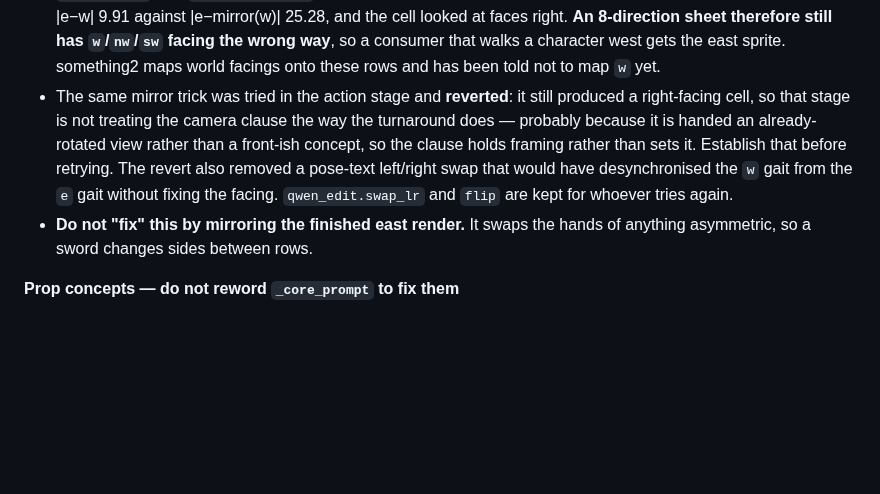
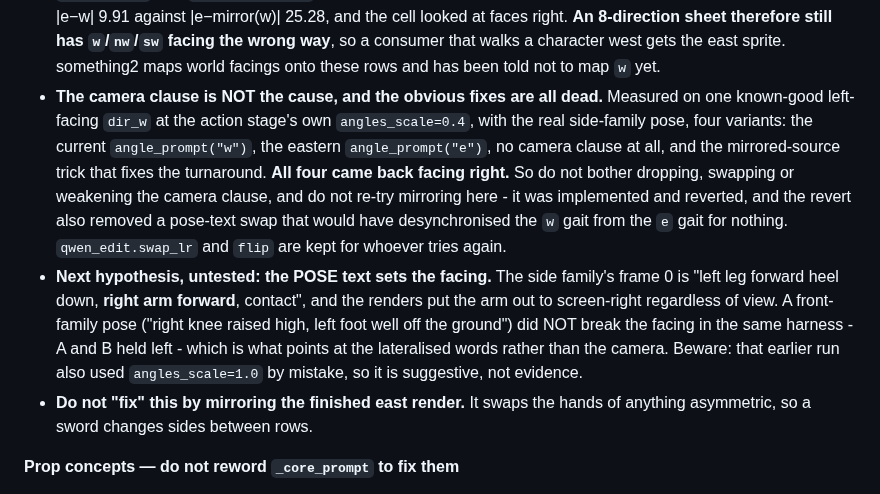
Before and after one commit to Mortehay/llama-cpp-only-cpu, a Markdown page: CLAUDE.md, the part around the change. Rendered like a GitHub page; blank space fills up the shorter version.

Commit message:
docs(claude): rule out the camera clause for the action-stage facing bug
The 'Still broken' entry is confirmed, not softened: with the real
side-family pose on a known-good left-facing dir_w, at the action stage's own
angles_scale=0.4, four variants were rendered - angle_prompt(w),
angle_prompt(e), no camera clause, and the mirrored-source trick that fixes
the turnaround. All four came back facing right.

So the camera clause is not the cause and the cheap fixes are dead ends. That
also retires the hypothesis the previous entry carried (that the clause holds
rather than sets framing), which came from a run that used angles_scale=1.0 -
the turnaround's value, not this stage's - and a front-family pose on a side
view. Both were my error; recorded so the next person does not repeat either.

New untested hypothesis: the lateralised pose text sets the facing. The side
frame 0 is 'left leg forward heel down, right arm forward, contact' and every
render put the arm out to screen-right regardless of view.

Co-Authored-By: Claude Opus 5 <noreply@anthropic.com>

```diff
--- a/CLAUDE.md
+++ b/CLAUDE.md
@@ -333,14 +333,24 @@ fragment of it.
   8-direction sheet therefore still has `w`/`nw`/`sw` facing the wrong way**,
   so a consumer that walks a character west gets the east sprite. something2
   maps world facings onto these rows and has been told not to map `w` yet.
-- The same mirror trick was tried in the action stage and **reverted**: it
-  still produced a right-facing cell, so that stage is not treating the camera
-  clause the way the turnaround does — probably because it is handed an
-  already-rotated view rather than a front-ish concept, so the clause holds
-  framing rather than sets it. Establish that before retrying. The revert also
-  removed a pose-text left/right swap that would have desynchronised the `w`
-  gait from the `e` gait without fixing the facing. `qwen_edit.swap_lr` and
-  `flip` are kept for whoever tries again.
+- **The camera clause is NOT the cause, and the obvious fixes are all dead.**
+  Measured on one known-good left-facing `dir_w` at the action stage's own
+  `angles_scale=0.4`, with the real side-family pose, four variants: the
+  current `angle_prompt("w")`, the eastern `angle_prompt("e")`, no camera
+  clause at all, and the mirrored-source trick that fixes the turnaround.
+  **All four came back facing right.** So do not bother dropping, swapping or
+  weakening the camera clause, and do not re-try mirroring here - it was
+  implemented and reverted, and the revert also removed a pose-text swap that
+  would have desynchronised the `w` gait from the `e` gait for nothing.
+  `qwen_edit.swap_lr` and `flip` are kept for whoever tries again.
+- **Next hypothesis, untested: the POSE text sets the facing.** The side
+  family's frame 0 is "left leg forward heel down, **right arm forward**,
+  contact", and the renders put the arm out to screen-right regardless of
+  view. A front-family pose ("right knee raised high, left foot well off the
+  ground") did NOT break the facing in the same harness - A and B held left -
+  which is what points at the lateralised words rather than the camera.
+  Beware: that earlier run also used `angles_scale=1.0` by mistake, so it is
+  suggestive, not evidence.
 - **Do not "fix" this by mirroring the finished east render.** It swaps the
   hands of anything asymmetric, so a sword changes sides between rows.
 
```
